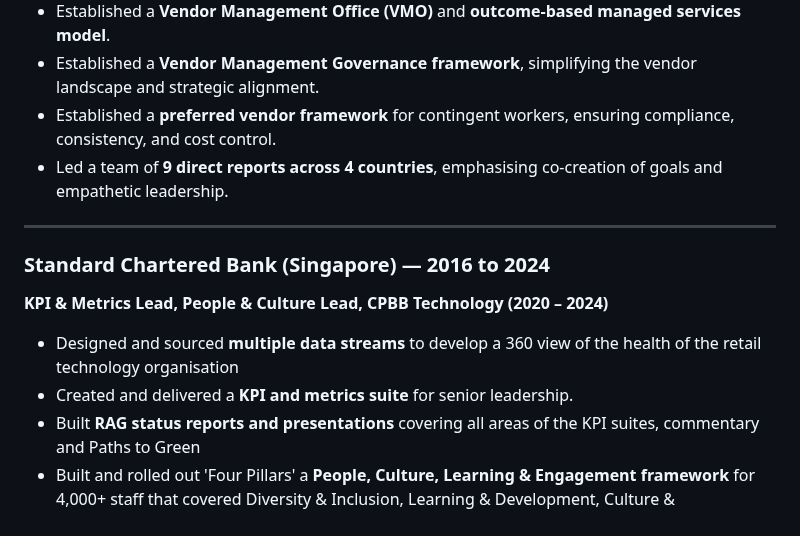
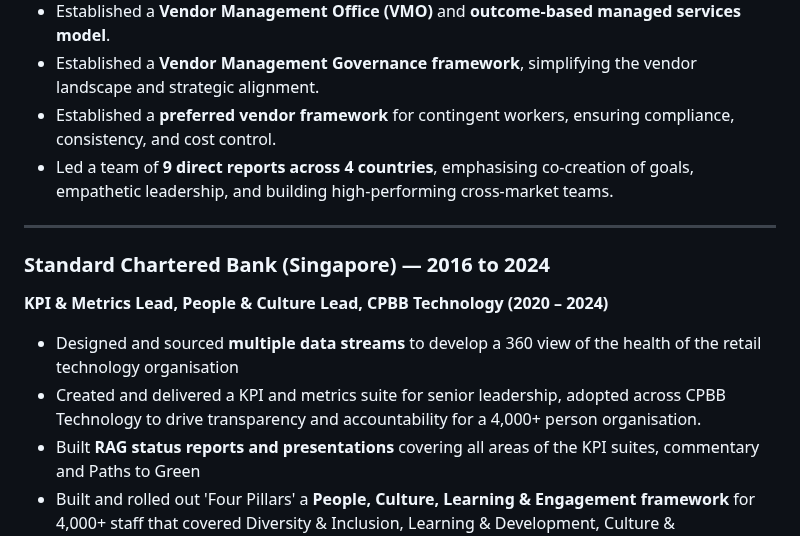
Before and after one commit to malcobrown-dotcom/Malcolm-Brown-CV, a Markdown page: README.md, the part around the change. GitHub-like rendering.

```diff
--- a/README.md
+++ b/README.md
@@ -27,7 +27,7 @@ Known for combining **strategic vision with operational excellence**, creating *
 - Established a **Vendor Management Office (VMO)** and **outcome-based managed services model**.
 - Established a **Vendor Management Governance framework**, simplifying the vendor landscape and strategic alignment.
 - Established a **preferred vendor framework** for contingent workers, ensuring compliance, consistency, and cost control.
-- Led a team of **9 direct reports across 4 countries**, emphasising co-creation of goals and empathetic leadership.
+- Led a team of **9 direct reports across 4 countries**, emphasising co-creation of goals, empathetic leadership, and building high-performing cross-market teams.
 
 ---
 
@@ -35,7 +35,7 @@ Known for combining **strategic vision with operational excellence**, creating *
 
 **KPI & Metrics Lead, People & Culture Lead, CPBB Technology (2020 – 2024)**
 - Designed and sourced **multiple data streams** to develop a 360 view of the health of the retail technology organisation
-- Created and delivered a **KPI and metrics suite** for senior leadership.
+- Created and delivered a KPI and metrics suite for senior leadership, adopted across CPBB Technology to drive transparency and accountability for a 4,000+ person organisation.
 - Built **RAG status reports and presentations** covering all areas of the KPI suites, commentary and Paths to Green
 - Built and rolled out 'Four Pillars' a **People, Culture, Learning & Engagement framework** for 4,000+ staff that covered Diversity & Inclusion, Learning & Development, Culture & Engagement, External Engagements.
 - Partnered on **organisation redesign, manpower planning, and job evaluation**.
```
